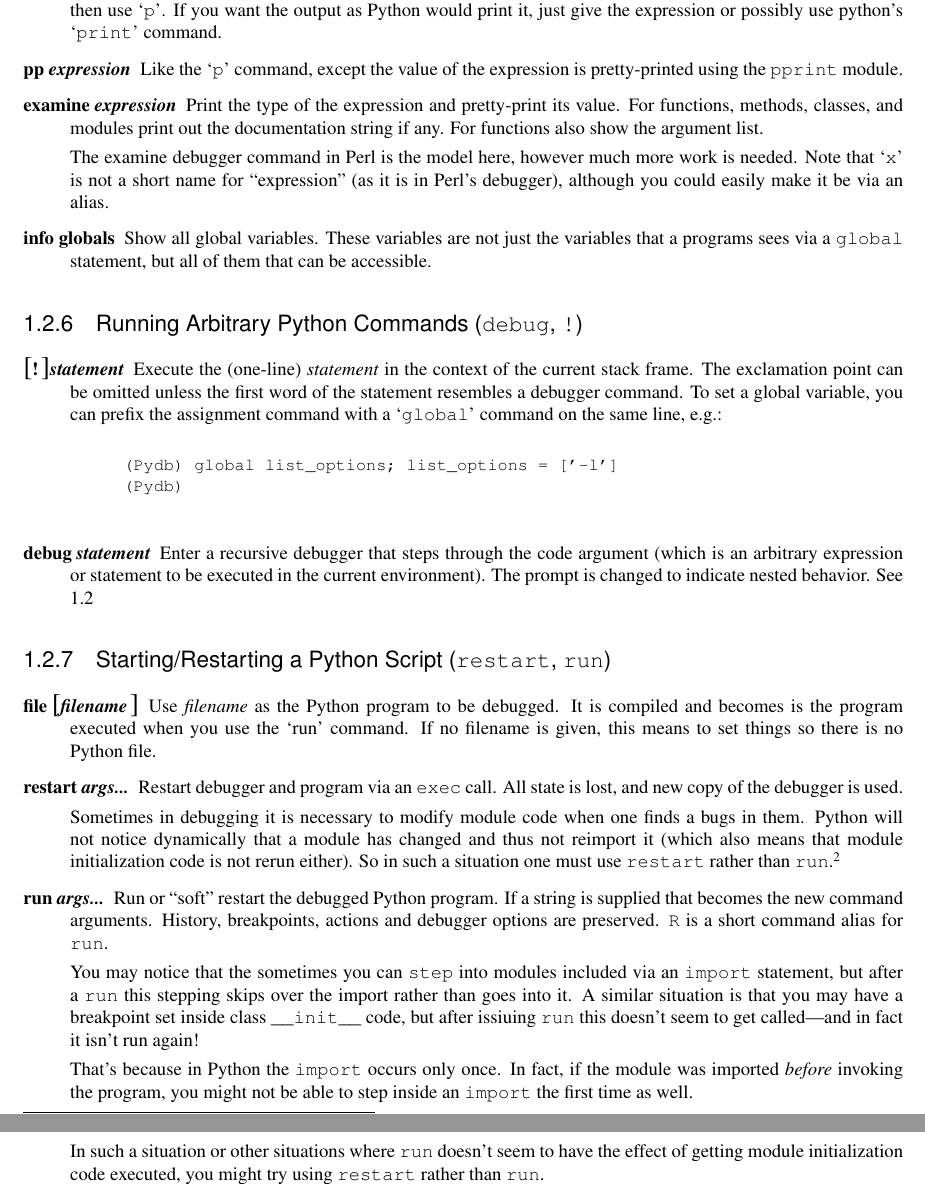
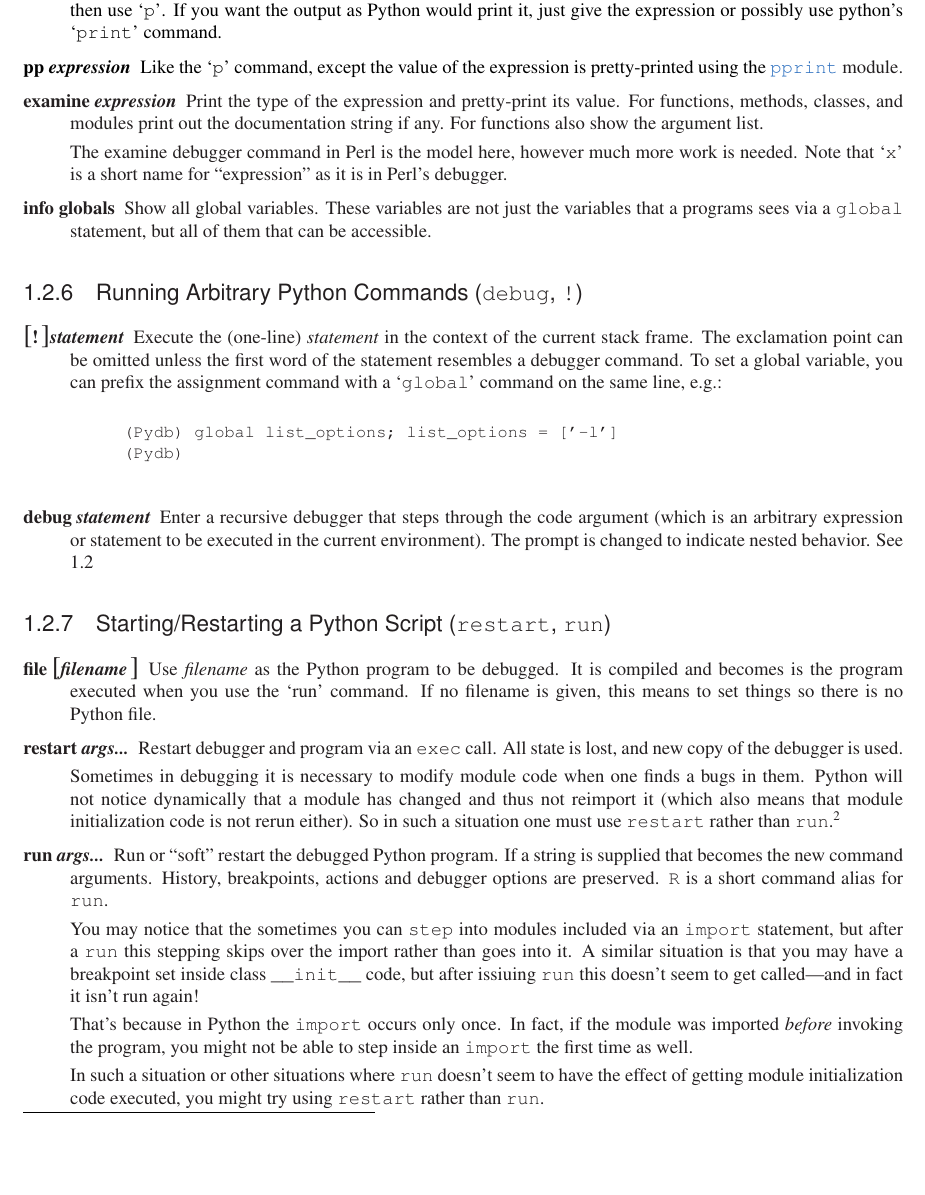
Before and after one commit to Trepan-Debuggers/pydb, a LaTeX thesis (Doc/lib/lib.tex, which reads Doc/lib/libpydb.tex): two parts of pages 20 and 21 of 34 before the commit and part of page 20 of 34 after it, the two joined at a grey line, cut so that both start at the same text, the shorter picture padded with empty space. Compiled offline with pdfLaTeX; a LaTeX package or settings file that is missing is left out.

Commit message:
Add link to pprint. examine *does* have an alias, 'x'.

```diff
--- a/Doc/lib/libpydb.tex
+++ b/Doc/lib/libpydb.tex
@@ -1142,7 +1142,8 @@ would print it, just give the expression or possibly use python's
 \item[pp \var{expression}]
 
 Like the \samp{p} command, except the value of the expression is
-pretty-printed using the \module{pprint} module.
+pretty-printed using the
+\ulink{\module{pprint}}{http://docs.python.org/lib/module-pprint.html} module.
 
 \item[examine \var{expression}]
 
@@ -1151,9 +1152,8 @@ functions, methods, classes, and modules print out the documentation
 string if any.  For functions also show the argument list.
 
 The examine debugger command in Perl is the model here, however much
-more work is needed. Note that \samp{x} is not a short name for
-``expression'' (as it is in Perl's debugger), although you could
-easily make it be via an alias.
+more work is needed. Note that \samp{x} is a short name for
+``expression'' as it is in Perl's debugger.
 
 \item[info globals]\label{command:info-globals}
 
```
Also changed, not shown: Doc/lib/libpydb.tex (2 more changed lines).
